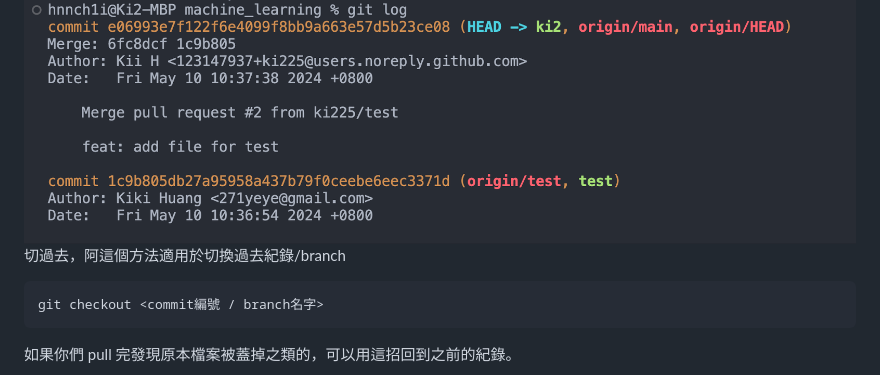
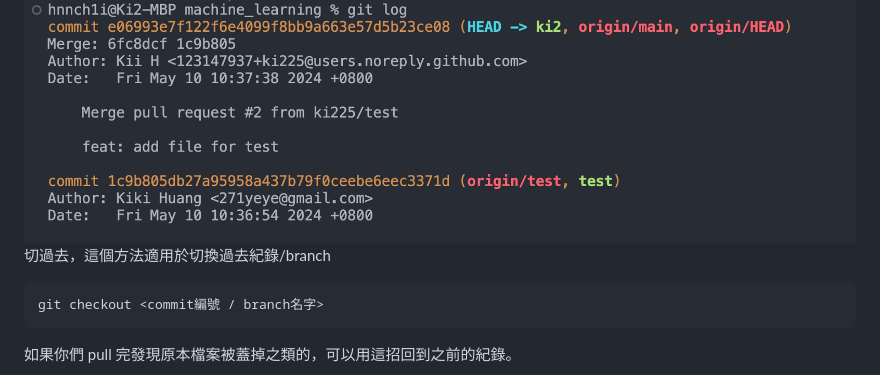
Before and after one commit to ki225/house_trust_system, a Markdown page: README.md, the part around the change. Rendered like a GitHub page.

````diff
--- a/README.md
+++ b/README.md
@@ -107,7 +107,7 @@ git log
 ```
 <img src="img/git-use/git-log.png">
 
-切過去，阿這個方法適用於切換過去紀錄/branch
+切過去，這個方法適用於切換過去紀錄/branch
 ```
 git checkout <commit編號 / branch名字>
 ```
````
